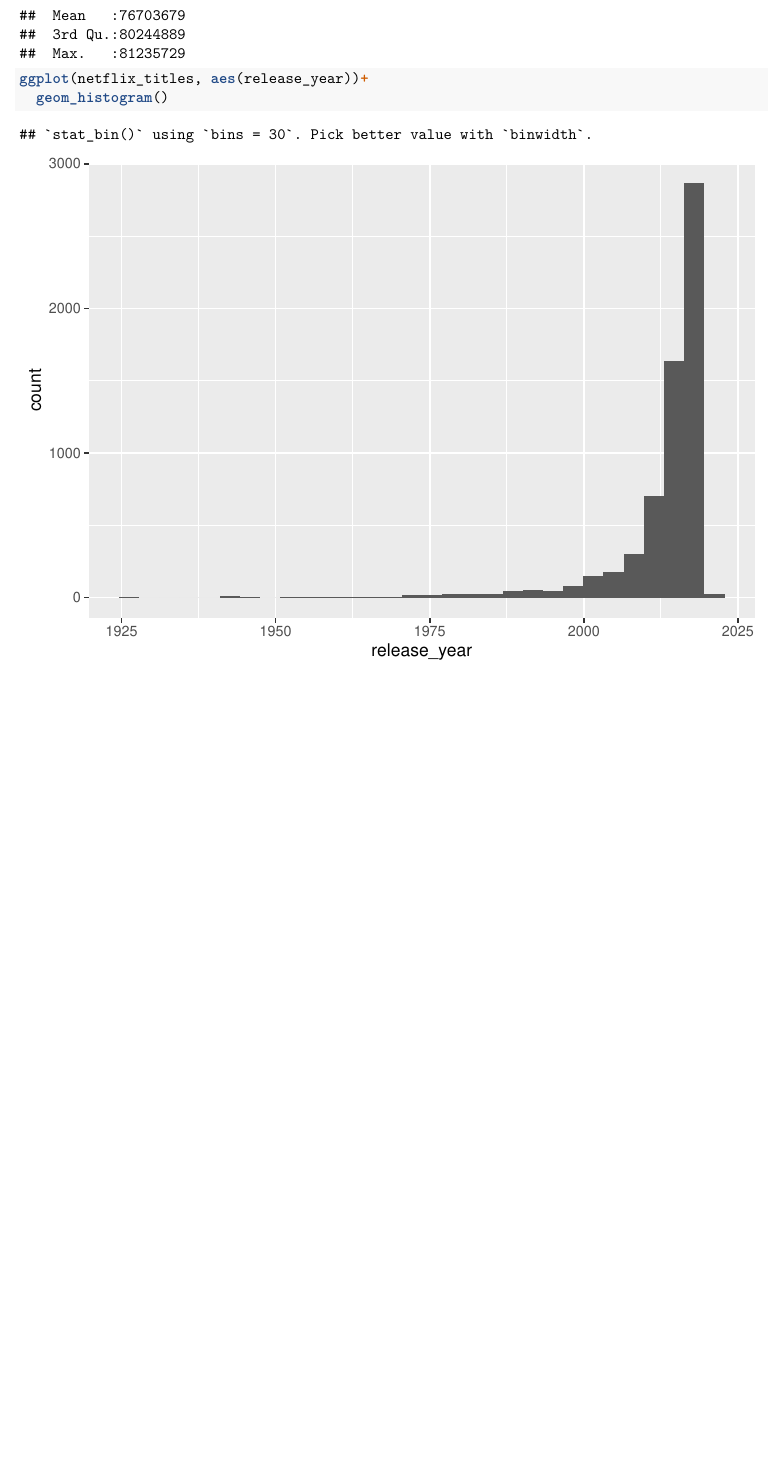
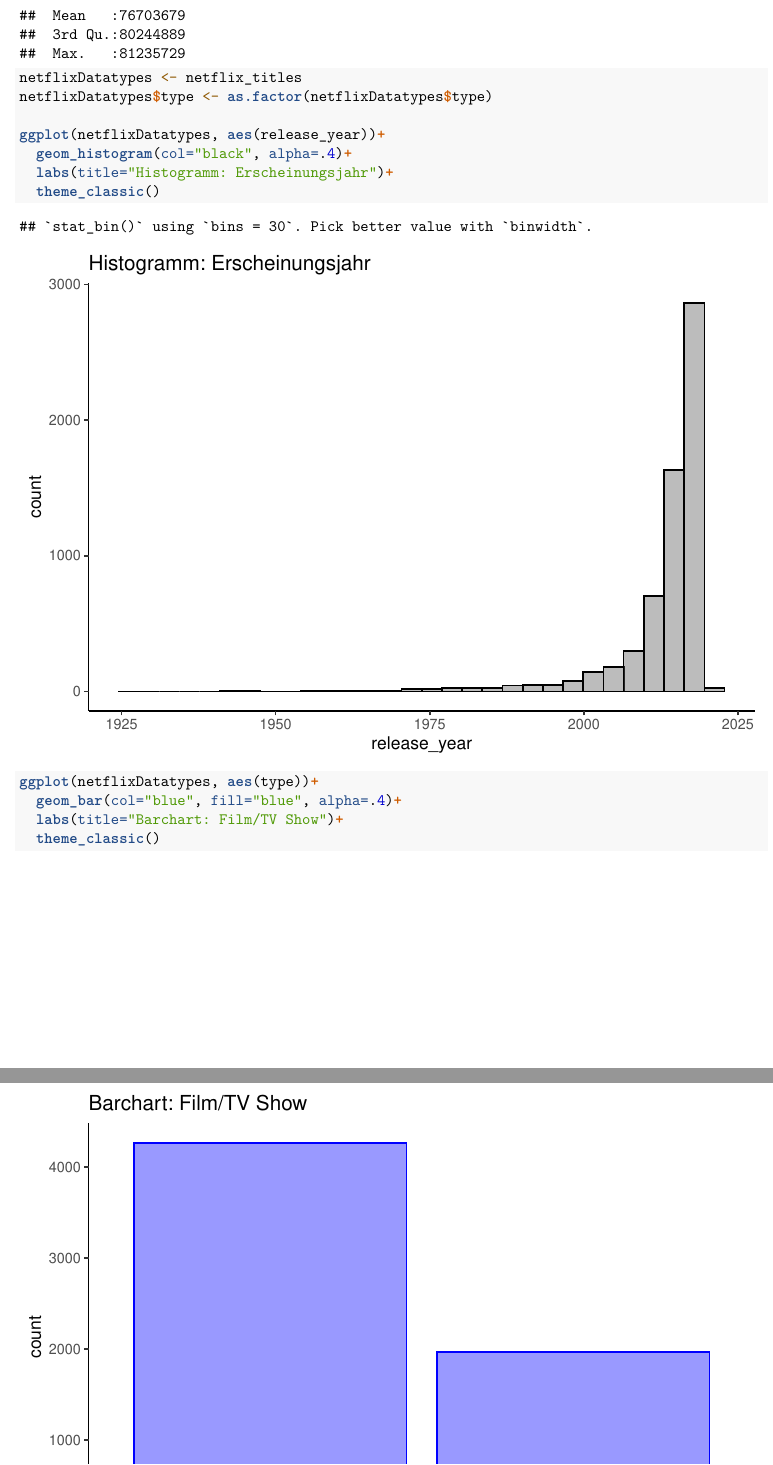
Before and after one commit to fbubeck/Machine-Learning, an R Markdown document (Projektbericht.Rmd): part of page 2 of 2 before the commit and two parts of pages 2 and 3 of 3 after it, the two joined at a grey line, cut so that both start at the same text, the shorter picture padded with empty space. Rendered offline with R 4.5, knitr and Pandoc, then LaTeX, with nearby package versions.

Commit message:
added Charts to Report (ML-12)

````diff
--- a/Projektbericht.Rmd
+++ b/Projektbericht.Rmd
@@ -1,6 +1,7 @@
 ---
 title: 'Machine Learning Projekt: Netflix'
 output:
+  word_document: default
   pdf_document:
     keep_tex: yes
 ---
@@ -32,8 +33,18 @@ tail(netflix_titles)
 
 summary(netflix_titles)
 
-ggplot(netflix_titles, aes(release_year))+
-  geom_histogram()
+netflixDatatypes <- netflix_titles
+netflixDatatypes$type <- as.factor(netflixDatatypes$type)
+
+ggplot(netflixDatatypes, aes(release_year))+
+  geom_histogram(col="black", alpha=.4)+
+  labs(title="Histogramm: Erscheinungsjahr")+
+  theme_classic()
+
+ggplot(netflixDatatypes, aes(type))+
+  geom_bar(col="blue", fill="blue", alpha=.4)+
+  labs(title="Barchart: Film/TV Show")+
+  theme_classic()
 ```
 
 ### Machine Learning Algorithmen
````
Also changed, not shown: Netflix.RData, 1 other file.
